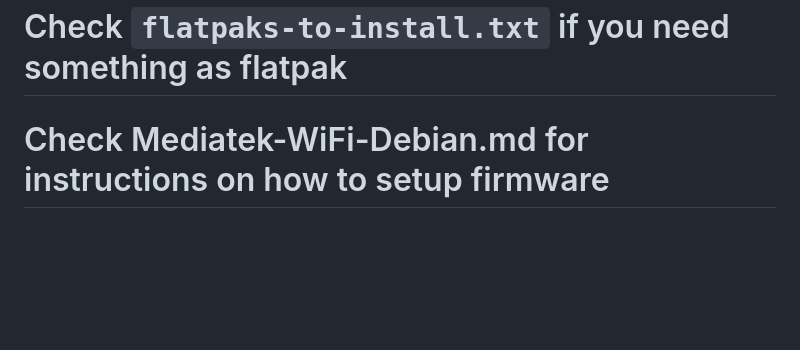
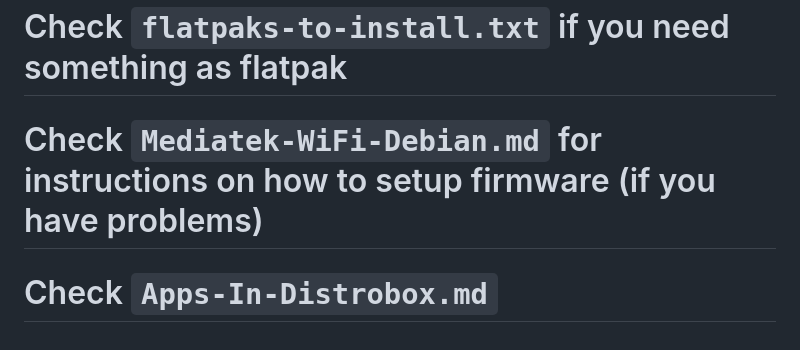
Before and after one commit to AleksandarBayrev/general-linux-fixes, a Markdown page: Debian-Testing-HowTO.md, the part around the change. Rendered like a GitHub page; blank space fills up the shorter version.

```diff
--- a/Debian-Testing-HowTO.md
+++ b/Debian-Testing-HowTO.md
@@ -44,4 +44,5 @@ deb-src http://security.debian.org/debian-security/ testing-security main contri
 # NOTE: If you use VMware Workstation on Debian - run `sudo systemctl enable --now vmware` and restart your PC in order for the network/USB passthrough to work
 # Check `Disable-USB-Autosuspend-Linux.md`
 # Check `flatpaks-to-install.txt` if you need something as flatpak
-# Check Mediatek-WiFi-Debian.md for instructions on how to setup firmware
+# Check `Mediatek-WiFi-Debian.md` for instructions on how to setup firmware (if you have problems)
+# Check `Apps-In-Distrobox.md`
```
Also changed, not shown: Apps-In-Distrobox.md (added, +1 -0 lines), Debian-Stable-HowTO.md (+2 -1 lines).
